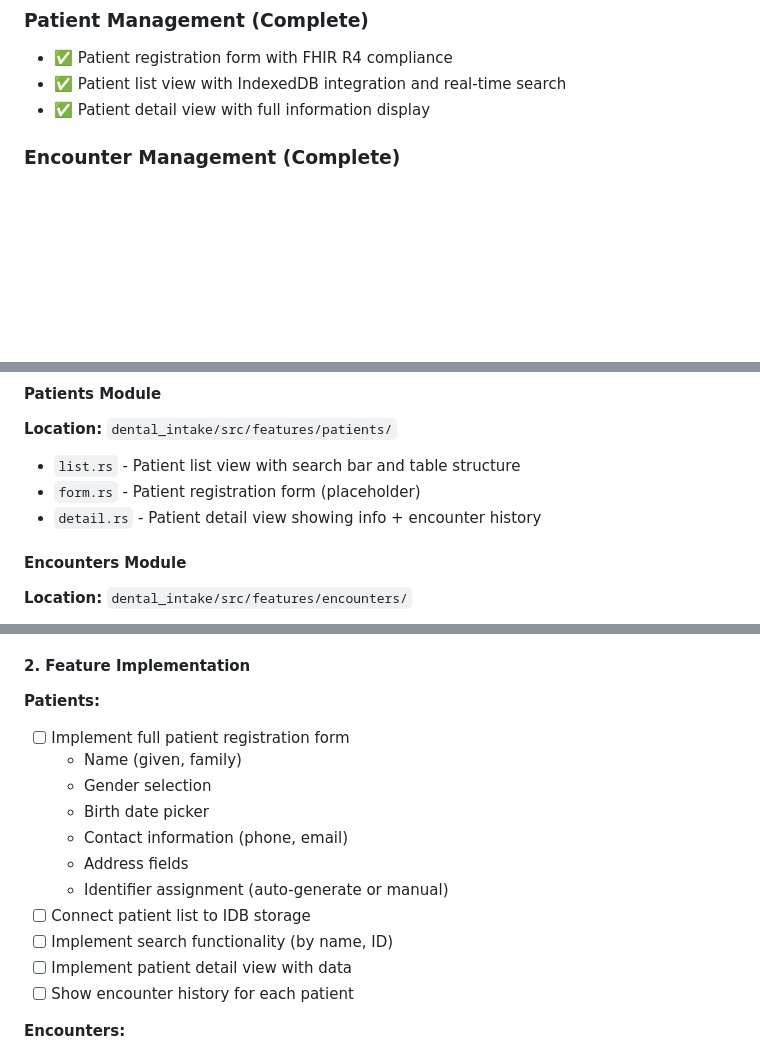
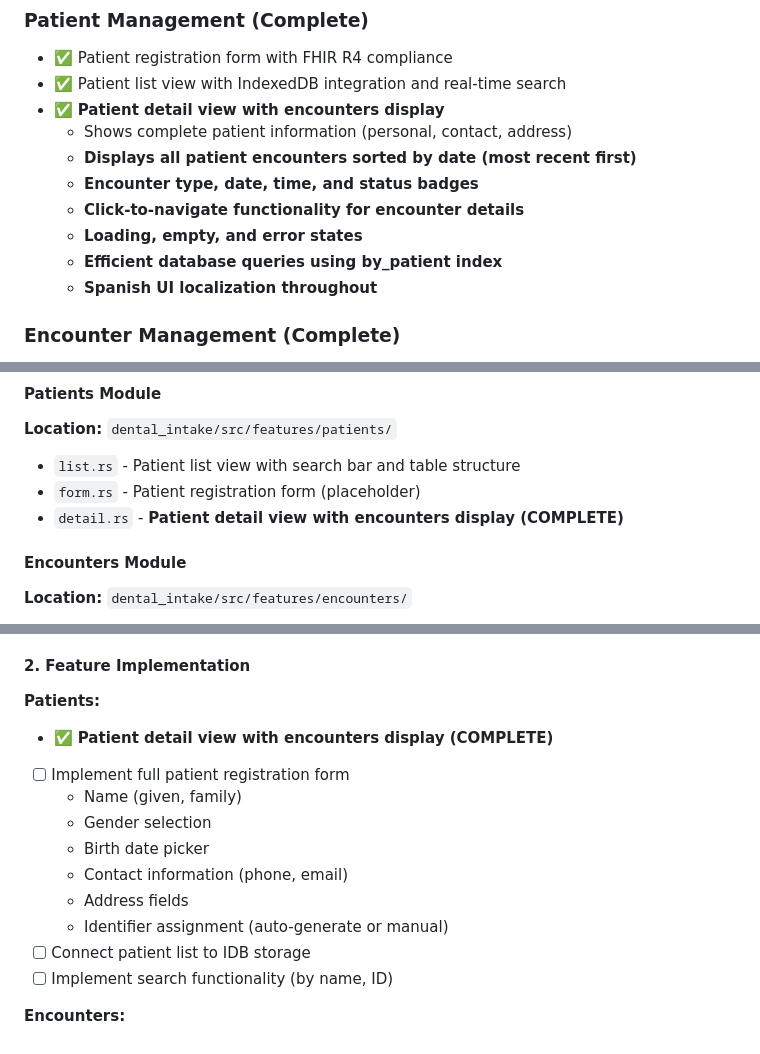
Before and after one commit to SALUD-Nostr/dentist-registry-app, a Markdown page: PROGRESS.md, 3 parts joined by grey strips. Drawn GitHub-style; blank space fills up the shorter version.

```diff
--- a/PROGRESS.md
+++ b/PROGRESS.md
@@ -10,7 +10,14 @@
 ### Patient Management (Complete)
 - ✅ Patient registration form with FHIR R4 compliance
 - ✅ Patient list view with IndexedDB integration and real-time search
-- ✅ Patient detail view with full information display
+- ✅ **Patient detail view with encounters display**
+  - Shows complete patient information (personal, contact, address)
+  - **Displays all patient encounters sorted by date (most recent first)**
+  - **Encounter type, date, time, and status badges**
+  - **Click-to-navigate functionality for encounter details**
+  - **Loading, empty, and error states**
+  - **Efficient database queries using by_patient index**
+  - **Spanish UI localization throughout**
 
 ### Encounter Management (Complete)
 - ✅ Encounter scheduling form with multi-step workflow (patient search, date/time, confirmation)
@@ -148,7 +155,7 @@ All modules compile successfully with placeholder UI.
 
 - `list.rs` - Patient list view with search bar and table structure
 - `form.rs` - Patient registration form (placeholder)
-- `detail.rs` - Patient detail view showing info + encounter history
+- `detail.rs` - **Patient detail view with encounters display (COMPLETE)**
 
 #### Encounters Module
 **Location:** `dental_intake/src/features/encounters/`
@@ -205,6 +247,7 @@ Temporarily commented out:
 #### 2. Feature Implementation
 
 **Patients:**
+- ✅ **Patient detail view with encounters display (COMPLETE)**
 - [ ] Implement full patient registration form
   - Name (given, family)
   - Gender selection
@@ -214,8 +257,6 @@ Temporarily commented out:
   - Identifier assignment (auto-generate or manual)
 - [ ] Connect patient list to IDB storage
 - [ ] Implement search functionality (by name, ID)
-- [ ] Implement patient detail view with data
-- [ ] Show encounter history for each patient
 
 **Encounters:**
 - [ ] Implement encounter scheduling form
```
Also changed, not shown: other parts of PROGRESS.md (+37 -2 lines).
